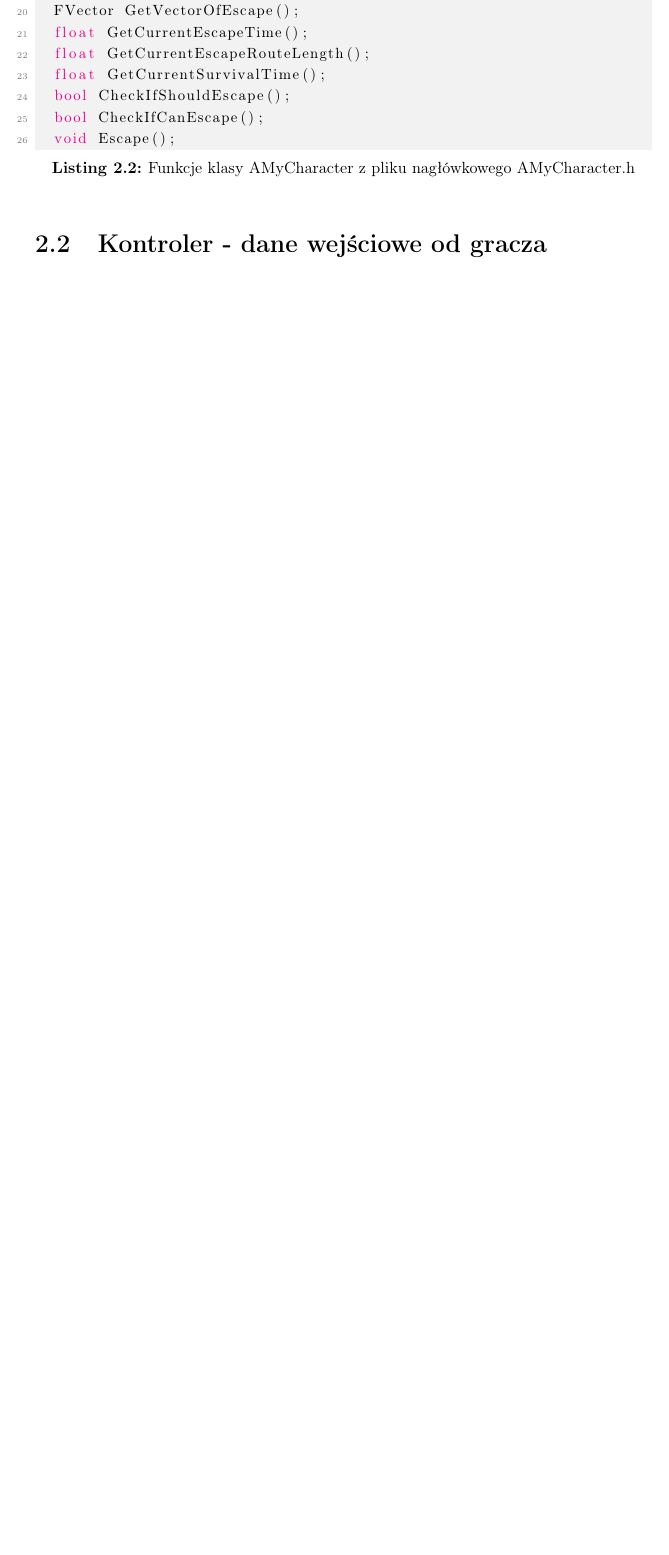
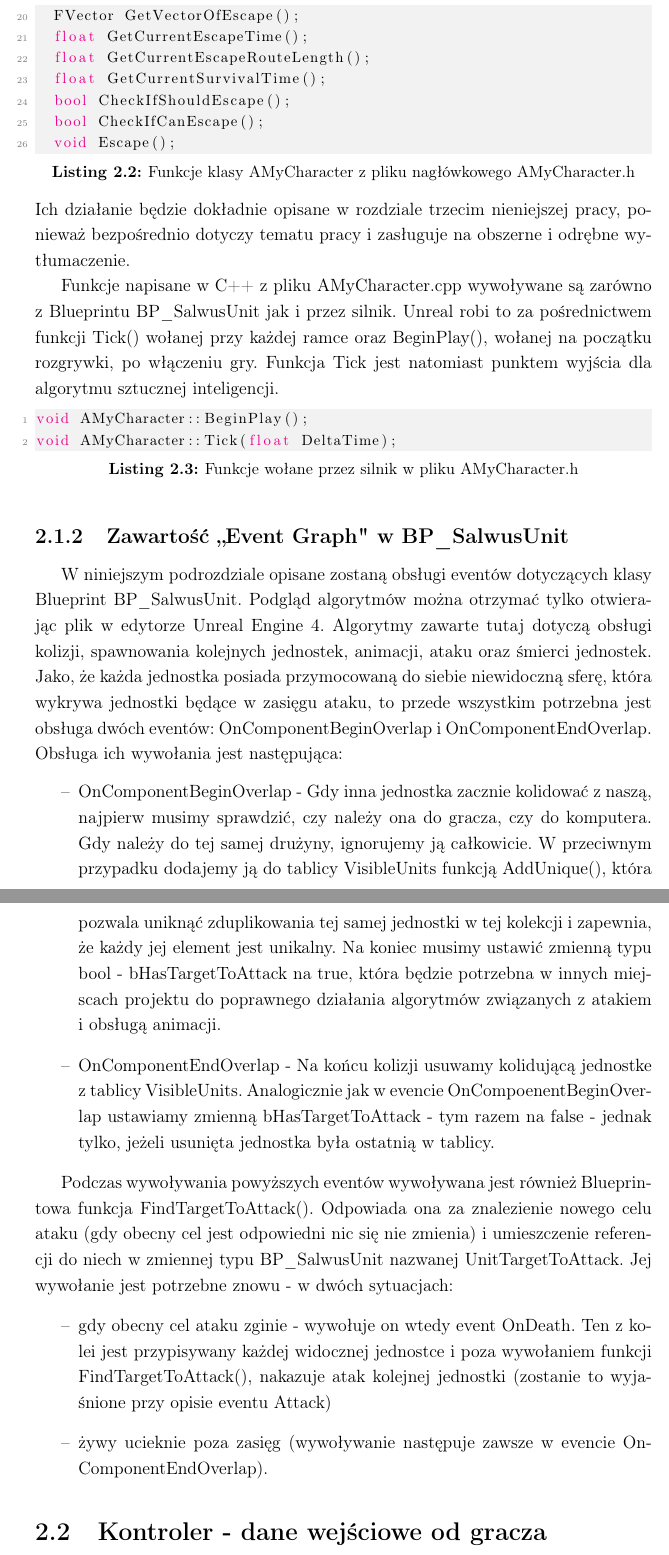
Before and after one commit to pawelsalwa/Praca-licencjacka-RTS-, a LaTeX thesis (Sztuczna inteligencja na przykładzie prototypu gry strategicznej.tex): part of page 13 of 34 before the commit and two parts of pages 14 and 15 of 36 after it, the two joined at a grey line, cut so that both start at the same text, the shorter picture padded with empty space. Compiled offline with pdfLaTeX.

```diff
--- a/Sztuczna inteligencja na przykładzie prototypu gry strategicznej.tex
+++ b/Sztuczna inteligencja na przykładzie prototypu gry strategicznej.tex
@@ -328,8 +330,26 @@
 	bool CheckIfCanEscape();
 	void Escape();
 \end{lstlisting}
+Ich działanie będzie dokładnie opisane w rozdziale trzecim nieniejszej pracy, ponieważ bezpośrednio dotyczy tematu pracy i zasługuje na obszerne i odrębne wytłumaczenie.
 
+Funkcje napisane w C++ z pliku AMyCharacter.cpp wywoływane są zarówno z Blueprintu BP\_SalwusUnit jak i przez silnik. Unreal robi to za pośrednictwem funkcji Tick() wołanej przy każdej ramce oraz BeginPlay(), wołanej na początku rozgrywki, po włączeniu gry. Funkcja Tick jest natomiast punktem wyjścia dla algorytmu sztucznej inteligencji.
+\begin{lstlisting}[language=C++, backgroundcolor=\color{black!5}, basicstyle=\footnotesize, caption= Funkcje wołane przez silnik w pliku AMyCharacter.h]
+void AMyCharacter::BeginPlay();
+void AMyCharacter::Tick(float DeltaTime);
+\end{lstlisting}
 
+\subsection{Zawartość ,,Event Graph" w BP\_SalwusUnit}
+W niniejszym podrozdziale opisane zostaną obsługi eventów dotyczących klasy Blueprint BP\_SalwusUnit. Podgląd algorytmów można otrzymać tylko otwierając plik w edytorze Unreal Engine 4. Algorytmy zawarte tutaj dotyczą obsługi kolizji, spawnowania kolejnych jednostek, animacji, ataku oraz śmierci jednostek. Jako, że każda jednostka posiada przymocowaną do siebie niewidoczną sferę, która wykrywa jednostki będące w zasięgu ataku, to przede wszystkim potrzebna jest obsługa dwóch eventów: OnComponentBeginOverlap i OnComponentEndOverlap. Obsługa ich wywołania jest następująca:
+\begin{itemize}
+\item[--] OnComponentBeginOverlap - Gdy inna jednostka zacznie kolidować z naszą, najpierw musimy sprawdzić, czy należy ona do gracza, czy do komputera. Gdy należy do tej samej drużyny, ignorujemy ją całkowicie. W przeciwnym przypadku dodajemy ją do tablicy VisibleUnits funkcją AddUnique(), która pozwala uniknąć zduplikowania tej samej jednostki w tej kolekcji i zapewnia, że każdy jej element jest unikalny. Na koniec musimy ustawić zmienną typu bool - bHasTargetToAttack na true, która będzie potrzebna w innych miejscach projektu do poprawnego działania algorytmów związanych z atakiem i obsługą animacji.
+\item[--] OnComponentEndOverlap - Na końcu kolizji usuwamy kolidującą jednostke z tablicy VisibleUnits. Analogicznie jak w evencie OnCompoenentBeginOverlap ustawiamy zmienną bHasTargetToAttack - tym razem na false - jednak tylko, jeżeli usunięta jednostka była ostatnią w tablicy.
+\end{itemize}
+
+Podczas wywoływania powyższych eventów wywoływana jest również Blueprintowa funkcja FindTargetToAttack(). Odpowiada ona za znalezienie nowego celu ataku (gdy obecny cel jest odpowiedni nic się nie zmienia) i umieszczenie referencji do niech w zmiennej typu BP\_SalwusUnit nazwanej UnitTargetToAttack. Jej wywołanie jest potrzebne znowu - w dwóch sytuacjach:
+\begin{itemize}
+\item[--] gdy obecny cel ataku zginie - wywołuje on wtedy event OnDeath. Ten z kolei jest przypisywany każdej widocznej jednostce i poza wywołaniem funkcji FindTargetToAttack(), nakazuje atak kolejnej jednostki (zostanie to wyjaśnione przy opisie eventu Attack)
+\item[--] żywy ucieknie poza zasięg (wywoływanie następuje zawsze w evencie OnComponentEndOverlap).
+\end{itemize}
 
 
 
```
Also changed, not shown: Sztuczna inteligencja na przykładzie prototypu gry strategicznej.tex (8 more changed lines).
